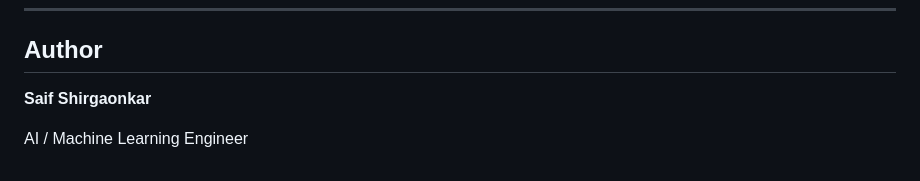
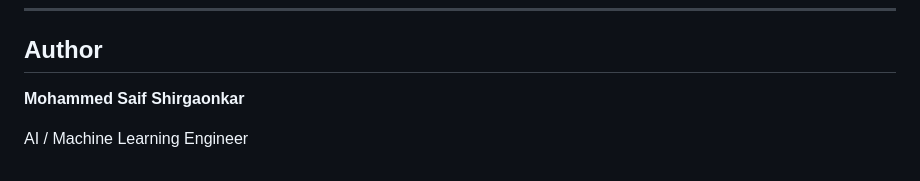
Before and after one commit to saiffOP/employee-request-automation-system, a Markdown page: README.md, the part around the change. Rendered like a GitHub page.

Commit message:
Update author name in documentation

```diff
--- a/README.md
+++ b/README.md
@@ -520,6 +520,6 @@ For a production implementation, the system could be extended with:
 
 ## Author
 
-**Saif Shirgaonkar**
+**Mohammed Saif Shirgaonkar**
 
 AI / Machine Learning Engineer
```
